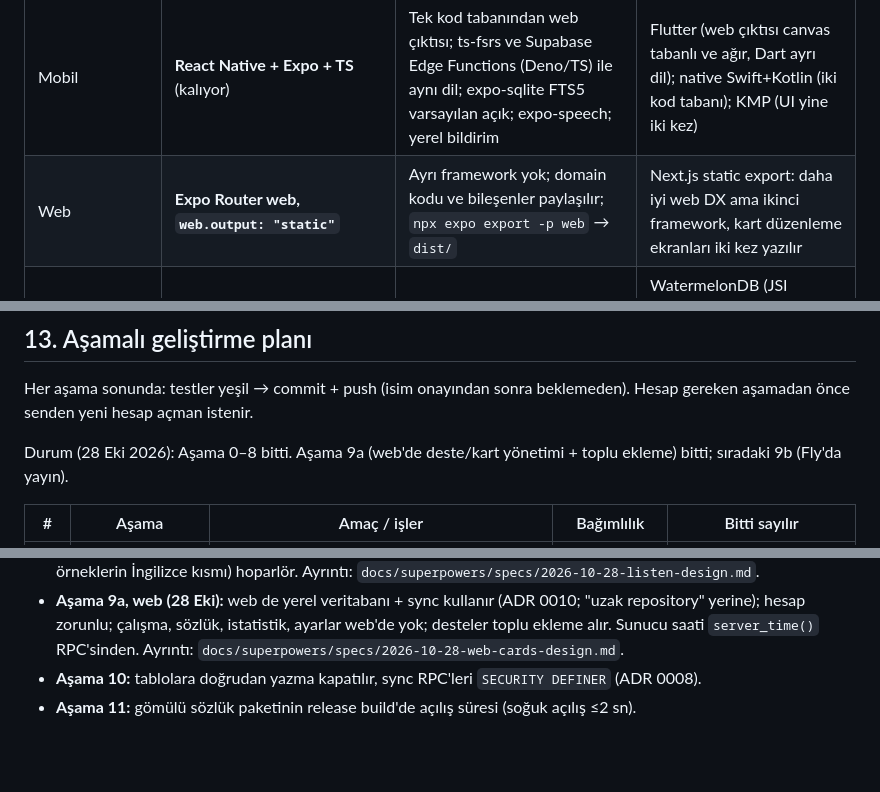
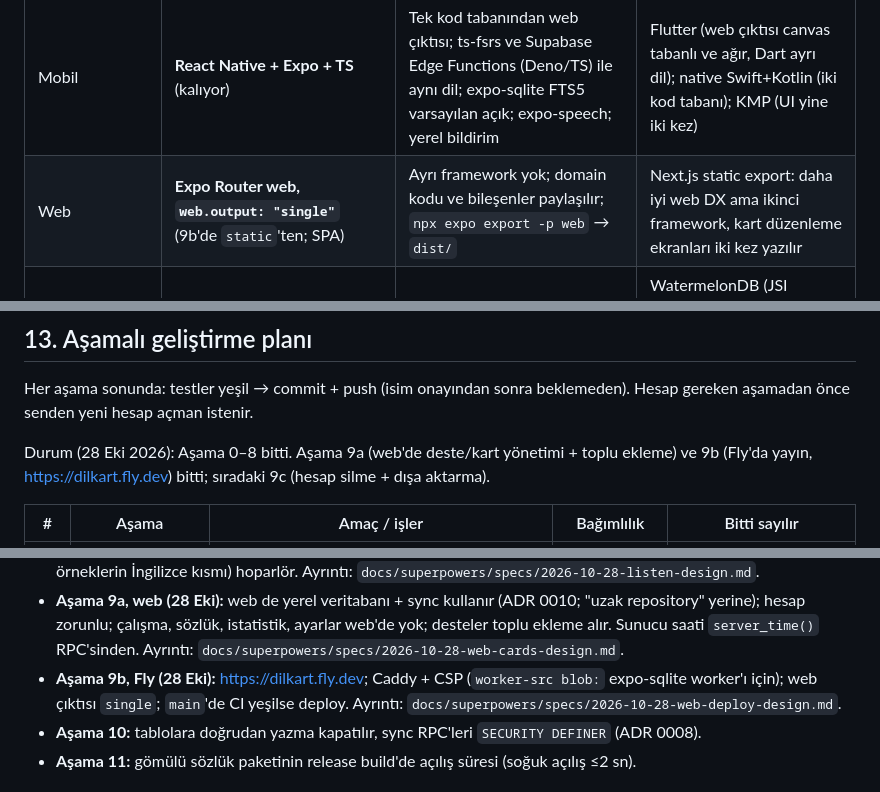
Before and after one commit to ismailcelik-tr/dilkart, a Markdown page: docs/plan.md, 3 parts joined by grey strips. GitHub-like rendering; blank space fills up the shorter version.

Commit message:
Add web deploy design and mark 9b done
Co-Authored-By: Claude Opus 5.5 <noreply@anthropic.com>

```diff
--- a/docs/plan.md
+++ b/docs/plan.md
@@ -82,7 +82,7 @@ supabase-js). UI hiçbir zaman sürücüye doğrudan gitmez.
 | Konu | Karar | Neden | Elenen |
 |---|---|---|---|
 | Mobil | **React Native + Expo + TS** (kalıyor) | Tek kod tabanından web çıktısı; ts-fsrs ve Supabase Edge Functions (Deno/TS) ile aynı dil; expo-sqlite FTS5 varsayılan açık; expo-speech; yerel bildirim | Flutter (web çıktısı canvas tabanlı ve ağır, Dart ayrı dil); native Swift+Kotlin (iki kod tabanı); KMP (UI yine iki kez) |
-| Web | **Expo Router web, `web.output: "static"`** | Ayrı framework yok; domain kodu ve bileşenler paylaşılır; `npx expo export -p web` → `dist/` | Next.js static export: daha iyi web DX ama ikinci framework, kart düzenleme ekranları iki kez yazılır |
+| Web | **Expo Router web, `web.output: "single"`** (9b'de `static`'ten; SPA) | Ayrı framework yok; domain kodu ve bileşenler paylaşılır; `npx expo export -p web` → `dist/` | Next.js static export: daha iyi web DX ama ikinci framework, kart düzenleme ekranları iki kez yazılır |
 | Yerel DB | **expo-sqlite**; kullanıcı verisi şeması ve migration'ları `core` `LocalStore`'da (ADR 0009), sözlük düz expo-sqlite | FTS5 config plugin ile varsayılan açık; tüm yazmalar outbox'tan geçer | WatermelonDB (JSI kurulumu, kendi sync protokolü yine backend ister); Drizzle (outbox'ı atlayan yazma yolu, kod üretimi; ADR 0009) |
 | Senkronizasyon | **Kendi sync'imiz: Postgres RPC** (`sync_push`, `sync_pull`) | Ücretsiz, ek servis/hesap yok, tamamen test edilebilir | PowerSync Free: 7 gün bağlantısız kalan instance kaldırılıyor, 2 GB/ay; self-host Fly'da 5$'ı aşar. ElectricSQL: ayrı servis + replikasyon, maliyet |
 | Algoritma | **FSRS (ts-fsrs, MIT, FSRS-6)**, cihazda | Daha az tekrarla aynı hatırlama; parametrelenebilir hedef hatırlama oranı; deterministik → test ve yeniden hesaplama kolay | SM-2: basit ama sabit çarpanlar, kötü kart "ease hell" sorunu |
@@ -419,7 +419,8 @@ Her aşama sonunda: testler yeşil → commit + push (isim onayından sonra
 beklemeden). Hesap gereken aşamadan önce senden yeni hesap açman istenir.
 
 Durum (28 Eki 2026): Aşama 0–8 bitti.
-Aşama 9a (web'de deste/kart yönetimi + toplu ekleme) bitti; sıradaki 9b (Fly'da yayın).
+Aşama 9a (web'de deste/kart yönetimi + toplu ekleme) ve 9b (Fly'da yayın, https://dilkart.fly.dev)
+bitti; sıradaki 9c (hesap silme + dışa aktarma).
 
 | # | Aşama | Amaç / işler | Bağımlılık | Bitti sayılır |
 |---|---|---|---|---|
@@ -560,6 +561,9 @@ PoC'lerden aşamalara eklenenler (aynı gün onaylandı):
   repository" yerine); hesap zorunlu; çalışma, sözlük, istatistik, ayarlar web'de yok; desteler
   toplu ekleme alır. Sunucu saati `server_time()` RPC'sinden. Ayrıntı:
   `docs/superpowers/specs/2026-10-28-web-cards-design.md`.
+- **Aşama 9b, Fly (28 Eki):** https://dilkart.fly.dev; Caddy + CSP (`worker-src blob:`
+  expo-sqlite worker'ı için); web çıktısı `single`; `main`'de CI yeşilse deploy. Ayrıntı:
+  `docs/superpowers/specs/2026-10-28-web-deploy-design.md`.
 - **Aşama 10:** tablolara doğrudan yazma kapatılır, sync RPC'leri
   `SECURITY DEFINER` (ADR 0008).
 - **Aşama 11:** gömülü sözlük paketinin release build'de açılış süresi
```
Also changed, not shown: other parts of docs/plan.md (+1 -1 lines), 1 other file.
